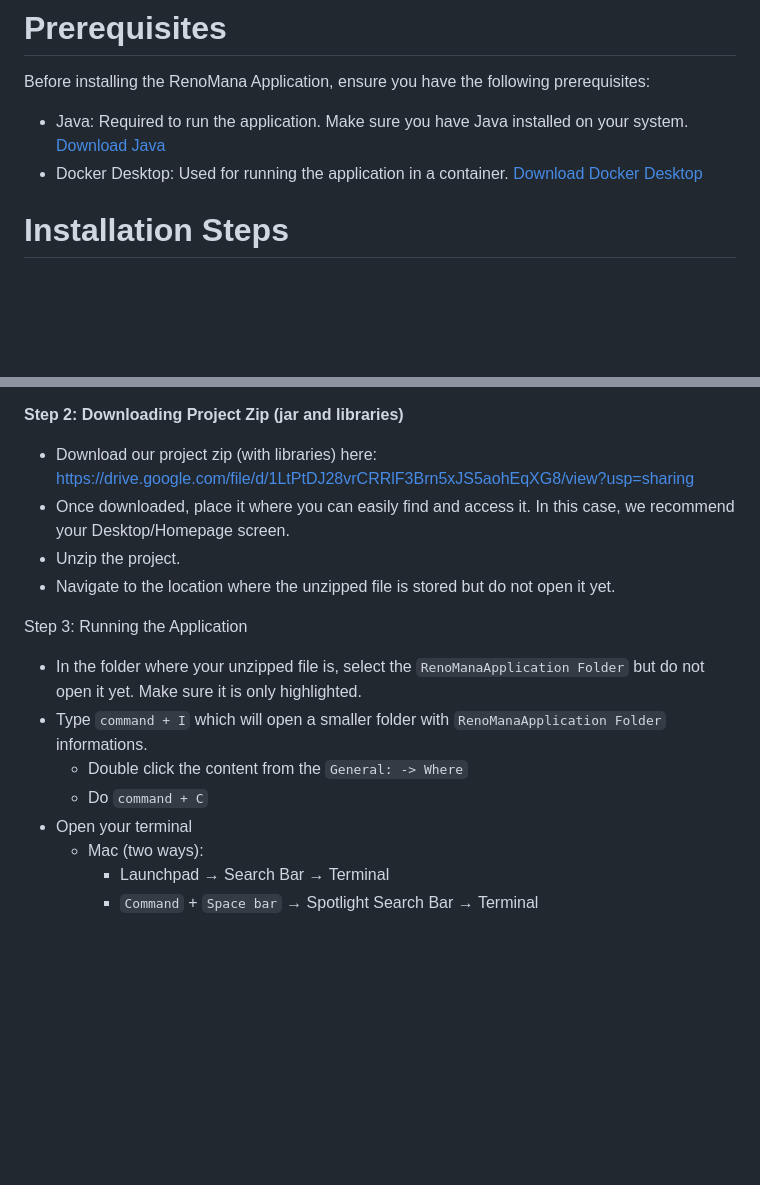
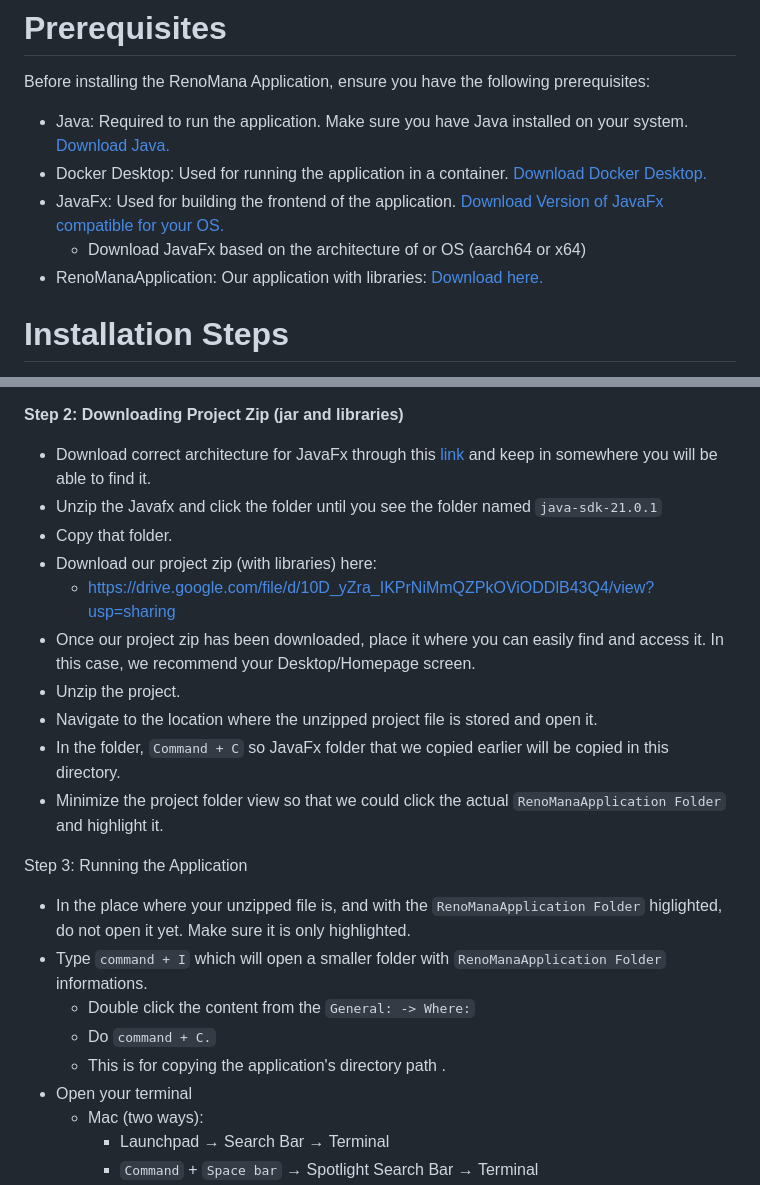
Before and after one commit to remker1/RenoMana, a Markdown page: README.md, 2 parts joined by grey strips. GitHub-like rendering; blank space fills up the shorter version.

```diff
--- a/README.md
+++ b/README.md
@@ -4,8 +4,11 @@ The Reno Application helps small renovation company managers to keep track of th
 # Prerequisites
 Before installing the RenoMana Application, ensure you have the following prerequisites:
 
-- Java: Required to run the application. Make sure you have Java installed on your system. [Download Java](https://www.java.com/en/download/)
-- Docker Desktop: Used for running the application in a container. [Download Docker Desktop](https://www.docker.com/products/docker-desktop/)
+- Java: Required to run the application. Make sure you have Java installed on your system. [Download Java.](https://www.java.com/en/download/)
+- Docker Desktop: Used for running the application in a container. [Download Docker Desktop.](https://www.docker.com/products/docker-desktop/)
+- JavaFx: Used for building the frontend of the application. [Download Version of JavaFx compatible for your OS.](https://gluonhq.com/products/javafx/)
+    - Download JavaFx based on the architecture of or OS (aarch64 or x64)
+- RenoManaApplication: Our application with libraries: [Download here.](https://drive.google.com/file/d/10D_yZra_IKPrNiMmQZPkOViODDlB43Q4/view?usp=sharing)
 
 # Installation Steps
 (For Installation Guide with Pictures/Visulation, click [this](https://docs.google.com/document/d/1w0FADX0_oJc1_JlC1kkNfNMcAL2cwQGmA8ypfJn4GJs/edit?usp=sharing.))
@@ -22,16 +25,23 @@ Before installing the RenoMana Application, ensure you have the following prereq
 
 
 **Step 2: Downloading Project Zip (jar and libraries)**
-- Download our project zip (with libraries) here: https://drive.google.com/file/d/1LtPtDJ28vrCRRlF3Brn5xJS5aohEqXG8/view?usp=sharing
-- Once downloaded, place it where you can easily find and access it. In this case, we recommend your Desktop/Homepage screen.
+- Download correct architecture for JavaFx through this [link](https://gluonhq.com/products/javafx/) and keep in somewhere you will be able to find it.
+- Unzip the Javafx and click the folder until you see the folder named `java-sdk-21.0.1`
+- Copy that folder.
+- Download our project zip (with libraries) here:
+    - https://drive.google.com/file/d/10D_yZra_IKPrNiMmQZPkOViODDlB43Q4/view?usp=sharing
+- Once our project zip has been downloaded, place it where you can easily find and access it. In this case, we recommend your Desktop/Homepage screen.
 - Unzip the project.
-- Navigate to the location where the unzipped file is stored but do not open it yet.
+- Navigate to the location where the unzipped project file is stored and open it.
+- In the folder, `Command + C` so JavaFx folder that we copied earlier will be copied in this directory.
+- Minimize the project folder view so that we could click the actual `RenoManaApplication Folder` and highlight it.
 
 Step 3: Running the Application
-- In the folder where your unzipped file is, select the `RenoManaApplication Folder` but do not open it yet. Make sure it is only highlighted.
+- In the place where your unzipped file is, and with the `RenoManaApplication Folder` higlighted, do not open it yet. Make sure it is only highlighted.
 - Type `command + I` which will open a smaller folder with `RenoManaApplication Folder` informations.
-    - Double click the content from the `General: -> Where`
-    - Do `command + C`
+    - Double click the content from the `General: -> Where:`
+    - Do `command + C.`
+    - This is for copying the application's directory path .
 - Open your terminal
     - Mac (two ways):
         - Launchpad → Search Bar → Terminal
```
